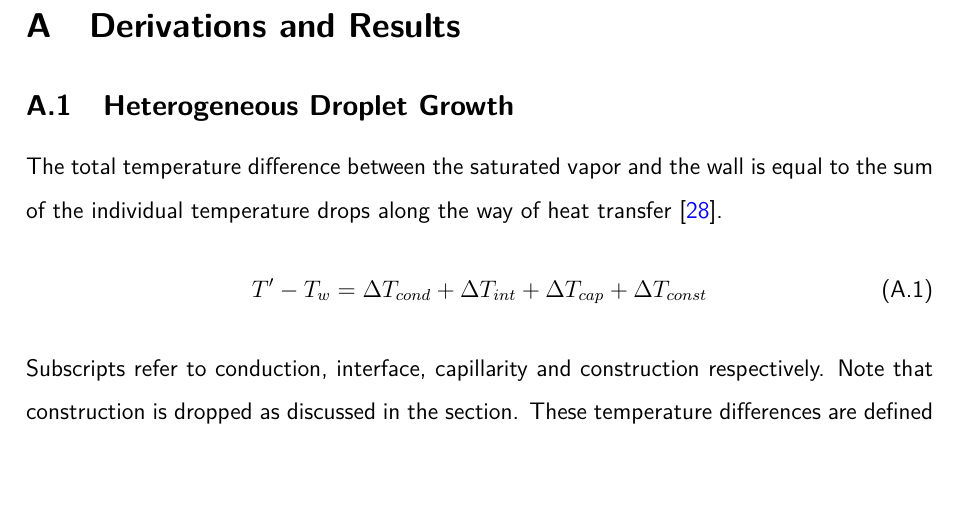
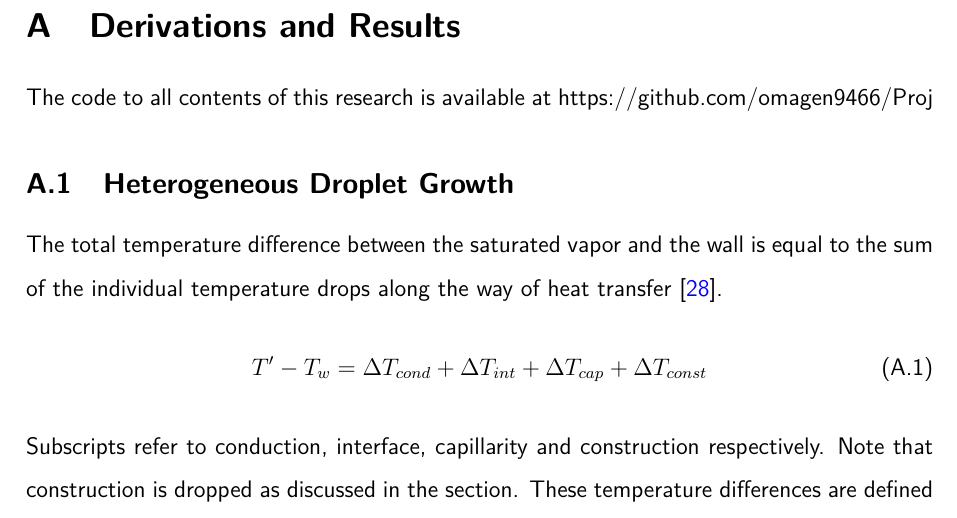
Before and after one commit to omagen9466/Proj, a LaTeX document (Reports/Final_report/main.tex): part of page 75 of 78, cut so that both start at the same text. Compiled offline with pdfLaTeX.

Commit message:
added git link

```diff
--- a/Reports/Final_report/main.tex
+++ b/Reports/Final_report/main.tex
@@ -1129,7 +1129,7 @@ Since dropwise condensation continues to be a widely favored condensation mode i
 \pagenumbering{roman}
 \begin{appendices}
 \section{Derivations and Results}\label{s:appendix A}
-
+The code to all contents of this research is available at https://github.com/omagen9466/Proj
 \subsection{Heterogeneous Droplet Growth}
 The total temperature difference between the saturated vapor and the wall is equal to the sum of the individual temperature drops along the way of heat transfer \cite{khandekar2020drop}.
 \begin{equation}
```
Also changed, not shown: Reports/Final_report/main.pdf, 3 other files.
